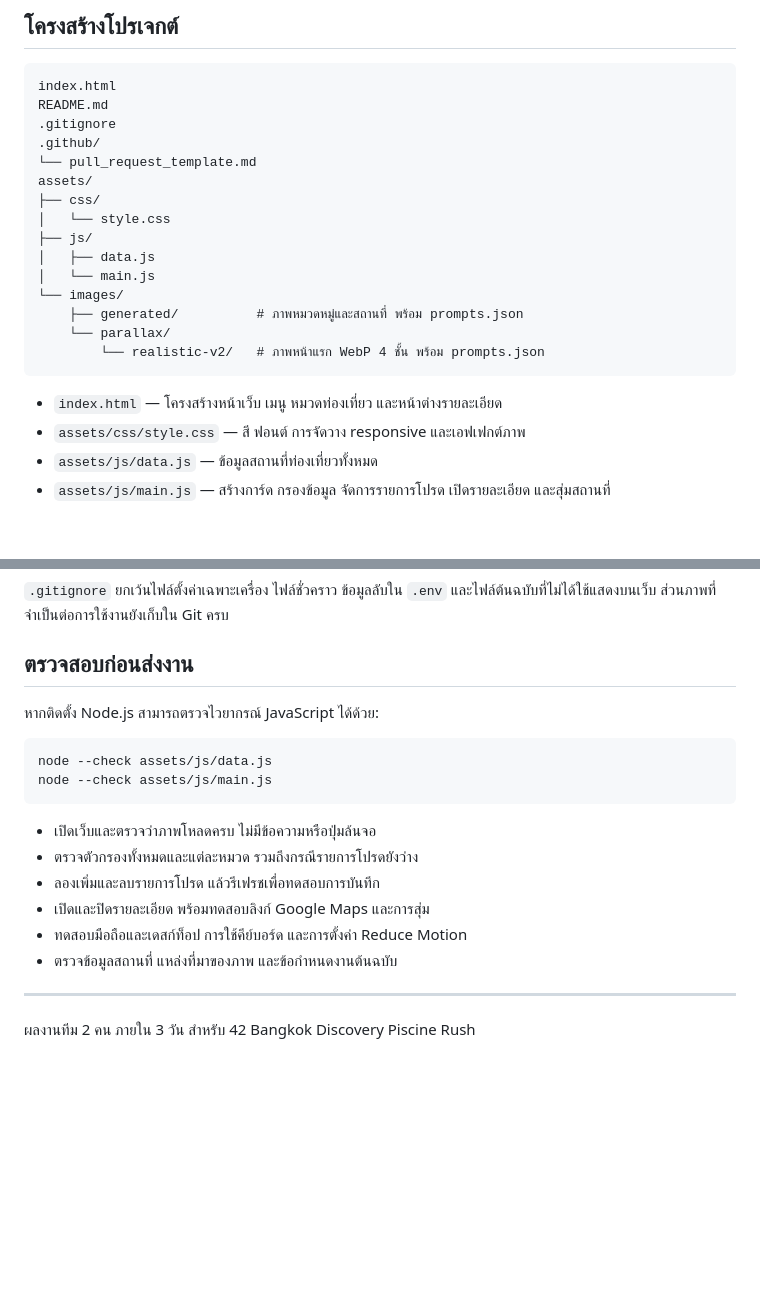
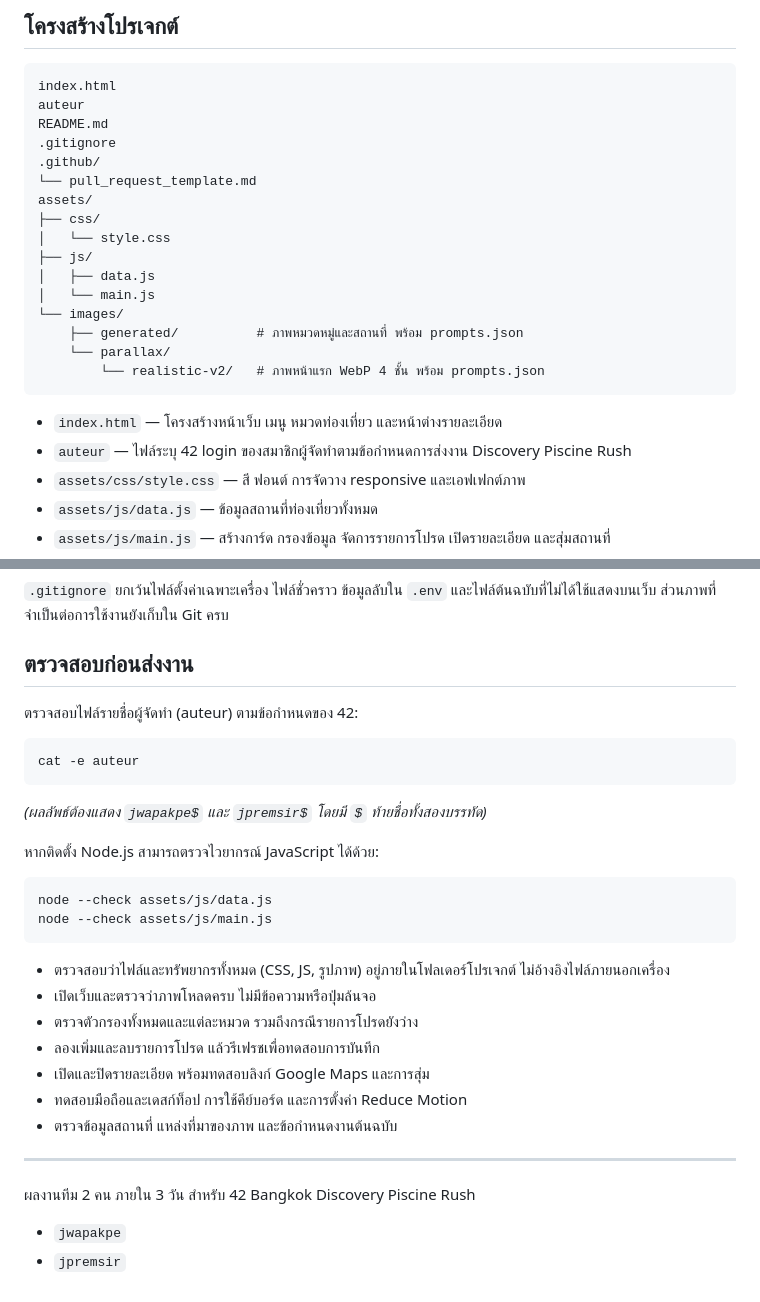
Before and after one commit to Jakkapon-Wapakpet/rush-project, a Markdown page: README.md, 2 parts joined by grey strips. Rendered like a GitHub page; blank space fills up the shorter version.

Commit message:
Update README with auteur documentation and verification steps

````diff
--- a/README.md
+++ b/README.md
@@ -48,6 +48,7 @@ python -m http.server 8000
 
 ```text
 index.html
+auteur
 README.md
 .gitignore
 .github/
@@ -65,6 +66,7 @@ assets/
 ```
 
 - `index.html` — โครงสร้างหน้าเว็บ เมนู หมวดท่องเที่ยว และหน้าต่างรายละเอียด
+- `auteur` — ไฟล์ระบุ 42 login ของสมาชิกผู้จัดทำตามข้อกำหนดการส่งงาน Discovery Piscine Rush
 - `assets/css/style.css` — สี ฟอนต์ การจัดวาง responsive และเอฟเฟกต์ภาพ
 - `assets/js/data.js` — ข้อมูลสถานที่ท่องเที่ยวทั้งหมด
 - `assets/js/main.js` — สร้างการ์ด กรองข้อมูล จัดการรายการโปรด เปิดรายละเอียด และสุ่มสถานที่
@@ -99,6 +101,14 @@ assets/
 
 ## ตรวจสอบก่อนส่งงาน
 
+ตรวจสอบไฟล์รายชื่อผู้จัดทำ (auteur) ตามข้อกำหนดของ 42:
+
+```sh
+cat -e auteur
+```
+
+*(ผลลัพธ์ต้องแสดง `jwapakpe$` และ `jpremsir$` โดยมี `$` ท้ายชื่อทั้งสองบรรทัด)*
+
 หากติดตั้ง Node.js สามารถตรวจไวยากรณ์ JavaScript ได้ด้วย:
 
 ```sh
@@ -106,6 +116,7 @@ node --check assets/js/data.js
 node --check assets/js/main.js
 ```
 
+- ตรวจสอบว่าไฟล์และทรัพยากรทั้งหมด (CSS, JS, รูปภาพ) อยู่ภายในโฟลเดอร์โปรเจกต์ ไม่อ้างอิงไฟล์ภายนอกเครื่อง
 - เปิดเว็บและตรวจว่าภาพโหลดครบ ไม่มีข้อความหรือปุ่มล้นจอ
 - ตรวจตัวกรองทั้งหมดและแต่ละหมวด รวมถึงกรณีรายการโปรดยังว่าง
 - ลองเพิ่มและลบรายการโปรด แล้วรีเฟรชเพื่อทดสอบการบันทึก
@@ -116,3 +127,5 @@ node --check assets/js/main.js
 ---
 
 ผลงานทีม 2 คน ภายใน 3 วัน สำหรับ 42 Bangkok Discovery Piscine Rush
+- `jwapakpe`
+- `jpremsir`
````
